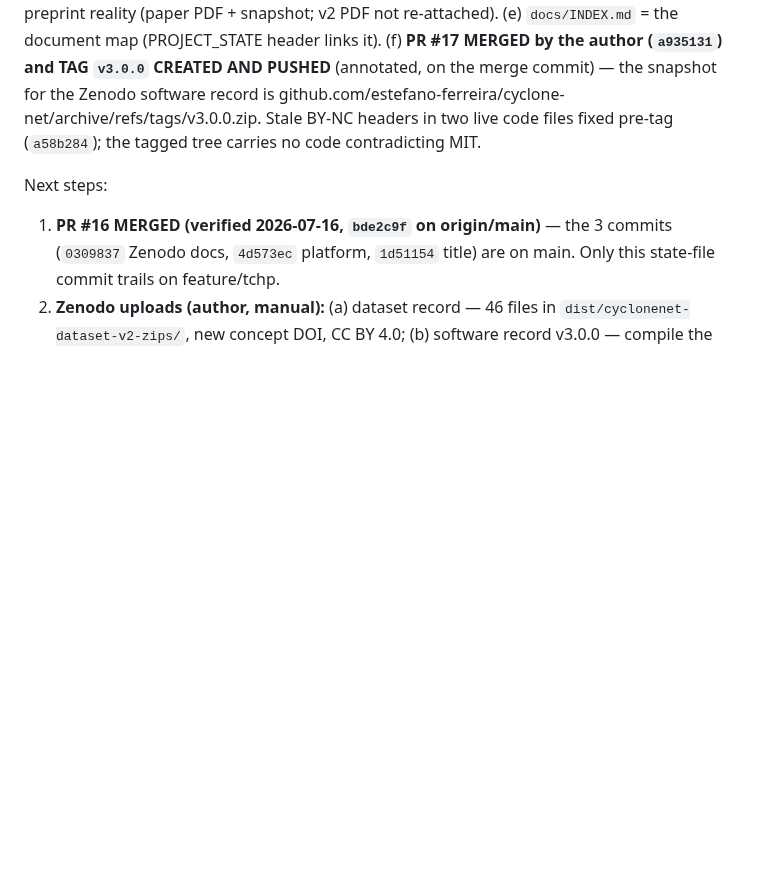
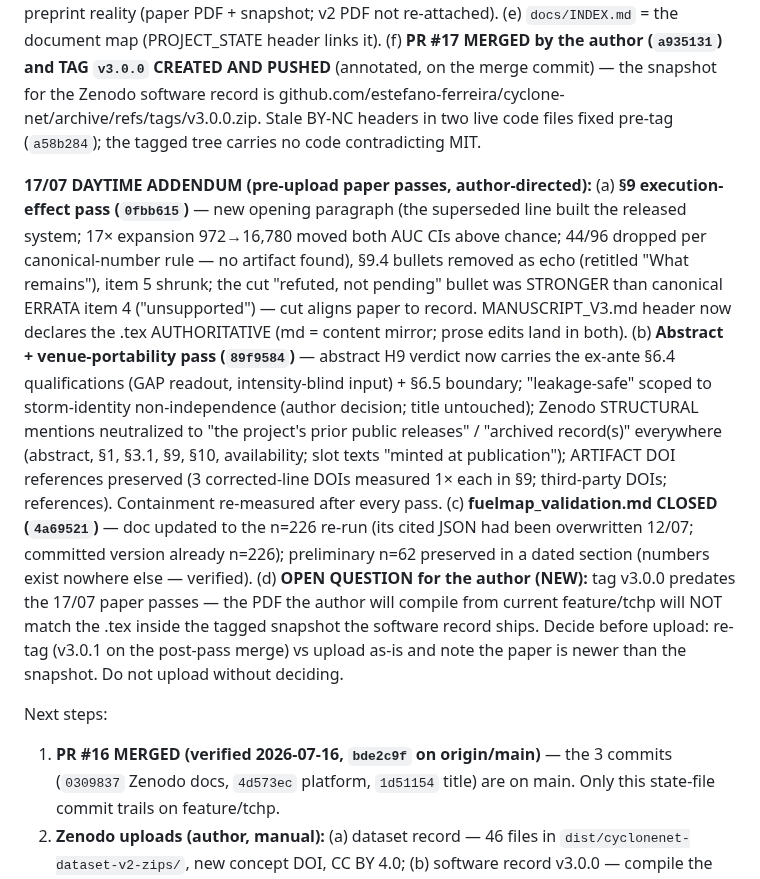
Before and after one commit to estefano-ferreira/cyclone-net, a Markdown page: docs/PROJECT_STATE.md, the part around the change. Drawn GitHub-style; blank space fills up the shorter version.

Commit message:
docs: PROJECT_STATE - 17/07 daytime addendum (paper passes 0fbb615/89f9584, fuelmap_validation closed 4a69521, NEW open question: tag v3.0.0 predates the paper passes - re-tag vs note before software-record upload)

```diff
--- a/docs/PROJECT_STATE.md
+++ b/docs/PROJECT_STATE.md
@@ -265,6 +265,33 @@ github.com/estefano-ferreira/cyclone-net/archive/refs/tags/v3.0.0.zip.
 Stale BY-NC headers in two live code files fixed pre-tag (`a58b284`);
 the tagged tree carries no code contradicting MIT.
 
+**17/07 DAYTIME ADDENDUM (pre-upload paper passes, author-directed):**
+(a) **§9 execution-effect pass (`0fbb615`)** — new opening paragraph (the
+superseded line built the released system; 17× expansion 972→16,780 moved
+both AUC CIs above chance; 44/96 dropped per canonical-number rule — no
+artifact found), §9.4 bullets removed as echo (retitled "What remains"),
+item 5 shrunk; the cut "refuted, not pending" bullet was STRONGER than
+canonical ERRATA item 4 ("unsupported") — cut aligns paper to record.
+MANUSCRIPT_V3.md header now declares the .tex AUTHORITATIVE (md = content
+mirror; prose edits land in both). (b) **Abstract + venue-portability pass
+(`89f9584`)** — abstract H9 verdict now carries the ex-ante §6.4
+qualifications (GAP readout, intensity-blind input) + §6.5 boundary;
+"leakage-safe" scoped to storm-identity non-independence (author decision;
+title untouched); Zenodo STRUCTURAL mentions neutralized to "the project's
+prior public releases" / "archived record(s)" everywhere (abstract, §1,
+§3.1, §9, §10, availability; slot texts "minted at publication"); ARTIFACT
+DOI references preserved (3 corrected-line DOIs measured 1× each in §9;
+third-party DOIs; references). Containment re-measured after every pass.
+(c) **fuelmap_validation.md CLOSED (`4a69521`)** — doc updated to the
+n=226 re-run (its cited JSON had been overwritten 12/07; committed version
+already n=226); preliminary n=62 preserved in a dated section (numbers
+exist nowhere else — verified). (d) **OPEN QUESTION for the author (NEW):**
+tag v3.0.0 predates the 17/07 paper passes — the PDF the author will
+compile from current feature/tchp will NOT match the .tex inside the
+tagged snapshot the software record ships. Decide before upload: re-tag
+(v3.0.1 on the post-pass merge) vs upload as-is and note the paper is
+newer than the snapshot. Do not upload without deciding.
+
 Next steps:
 1. **PR #16 MERGED (verified 2026-07-16, `bde2c9f` on origin/main)** —
    the 3 commits (`0309837` Zenodo docs, `4d573ec` platform, `1d51154`
```
